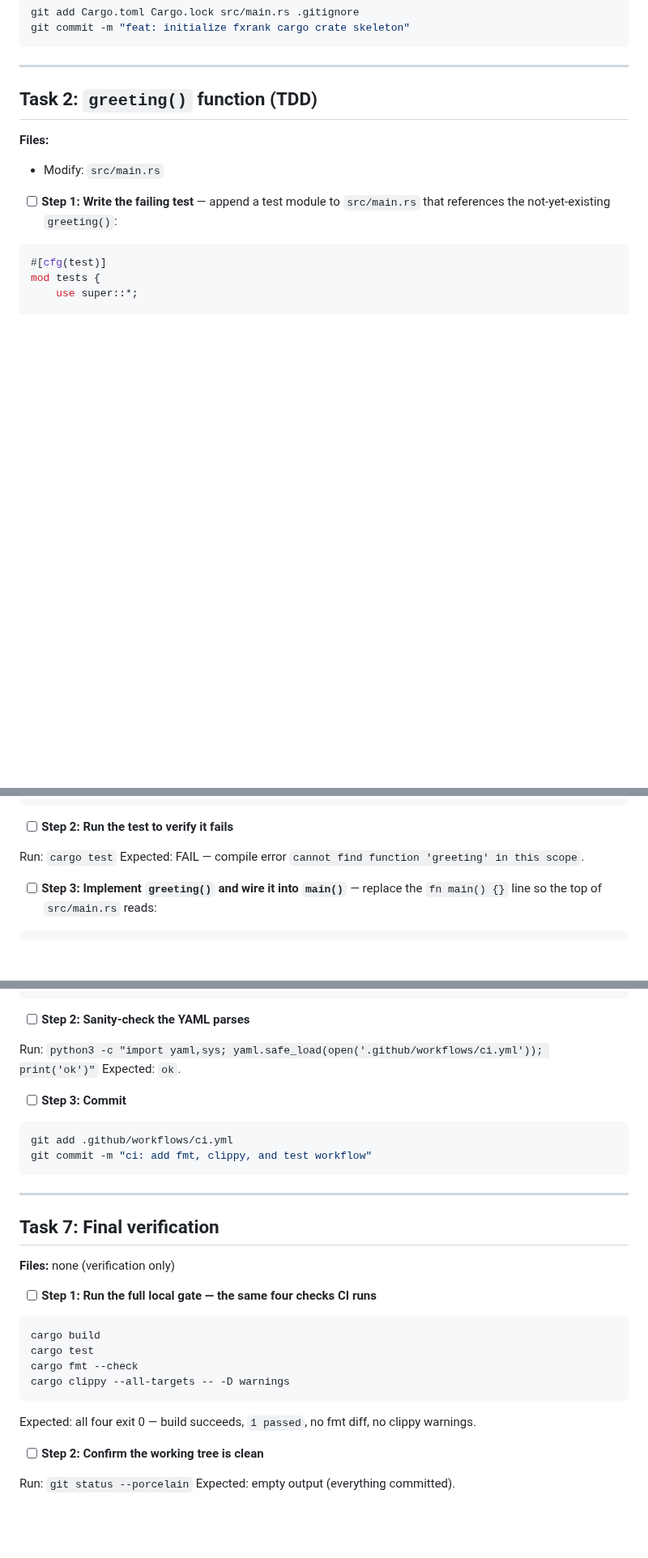
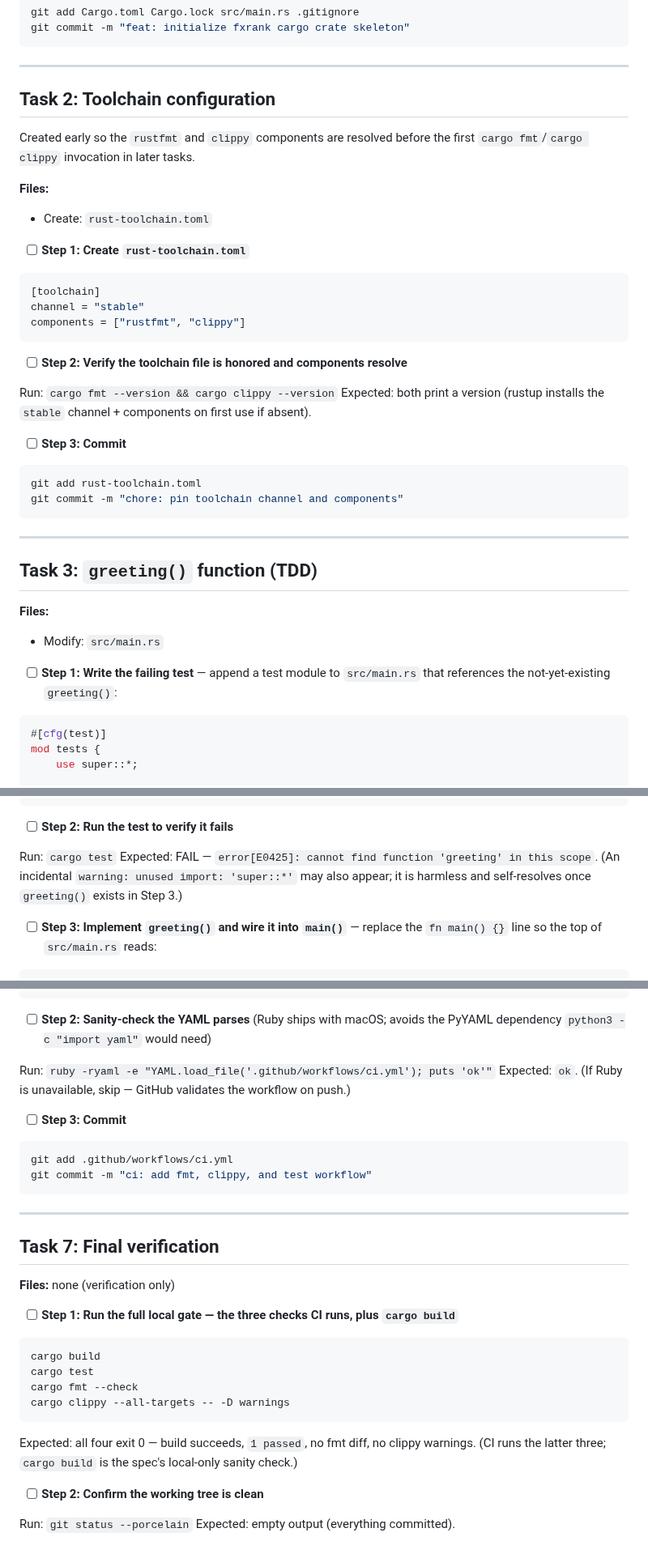
Before and after one commit to caasi/fxrank, a Markdown page: plans/000-rust-scaffold.md, 3 parts joined by grey strips. Shown at 81% size. Rendered like a GitHub page; blank space fills up the shorter version.

````diff
--- a/plans/000-rust-scaffold.md
+++ b/plans/000-rust-scaffold.md
@@ -69,7 +70,36 @@ git commit -m "feat: initialize fxrank cargo crate skeleton"
 
 ---
 
-## Task 2: `greeting()` function (TDD)
+## Task 2: Toolchain configuration
+
+Created early so the `rustfmt` and `clippy` components are resolved before the first `cargo fmt`/`cargo clippy` invocation in later tasks.
+
+**Files:**
+- Create: `rust-toolchain.toml`
+
+- [ ] **Step 1: Create `rust-toolchain.toml`**
+
+```toml
+[toolchain]
+channel = "stable"
+components = ["rustfmt", "clippy"]
+```
+
+- [ ] **Step 2: Verify the toolchain file is honored and components resolve**
+
+Run: `cargo fmt --version && cargo clippy --version`
+Expected: both print a version (rustup installs the `stable` channel + components on first use if absent).
+
+- [ ] **Step 3: Commit**
+
+```bash
+git add rust-toolchain.toml
+git commit -m "chore: pin toolchain channel and components"
+```
+
+---
+
+## Task 3: `greeting()` function (TDD)
 
 **Files:**
 - Modify: `src/main.rs`
@@ -91,7 +121,8 @@ mod tests {
 - [ ] **Step 2: Run the test to verify it fails**
 
 Run: `cargo test`
-Expected: FAIL — compile error `cannot find function 'greeting' in this scope`.
+Expected: FAIL — `error[E0425]: cannot find function 'greeting' in this scope`.
+(An incidental `warning: unused import: 'super::*'` may also appear; it is harmless and self-resolves once `greeting()` exists in Step 3.)
 
 - [ ] **Step 3: Implement `greeting()` and wire it into `main()`** — replace the `fn main() {}` line so the top of `src/main.rs` reads:
 
@@ -233,10 +237,10 @@ jobs:
       - run: cargo test
 ```
 
-- [ ] **Step 2: Sanity-check the YAML parses**
+- [ ] **Step 2: Sanity-check the YAML parses** (Ruby ships with macOS; avoids the PyYAML dependency `python3 -c "import yaml"` would need)
 
-Run: `python3 -c "import yaml,sys; yaml.safe_load(open('.github/workflows/ci.yml')); print('ok')"`
-Expected: `ok`.
+Run: `ruby -ryaml -e "YAML.load_file('.github/workflows/ci.yml'); puts 'ok'"`
+Expected: `ok`. (If Ruby is unavailable, skip — GitHub validates the workflow on push.)
 
 - [ ] **Step 3: Commit**
 
@@ -251,7 +255,7 @@ git commit -m "ci: add fmt, clippy, and test workflow"
 
 **Files:** none (verification only)
 
-- [ ] **Step 1: Run the full local gate — the same four checks CI runs**
+- [ ] **Step 1: Run the full local gate — the three checks CI runs, plus `cargo build`**
 
 ```bash
 cargo build
@@ -260,7 +264,7 @@ cargo fmt --check
 cargo clippy --all-targets -- -D warnings
 ```
 
-Expected: all four exit 0 — build succeeds, `1 passed`, no fmt diff, no clippy warnings.
+Expected: all four exit 0 — build succeeds, `1 passed`, no fmt diff, no clippy warnings. (CI runs the latter three; `cargo build` is the spec's local-only sanity check.)
 
 - [ ] **Step 2: Confirm the working tree is clean**
 
````
Also changed, not shown: other parts of plans/000-rust-scaffold.md (+8 -34 lines).
